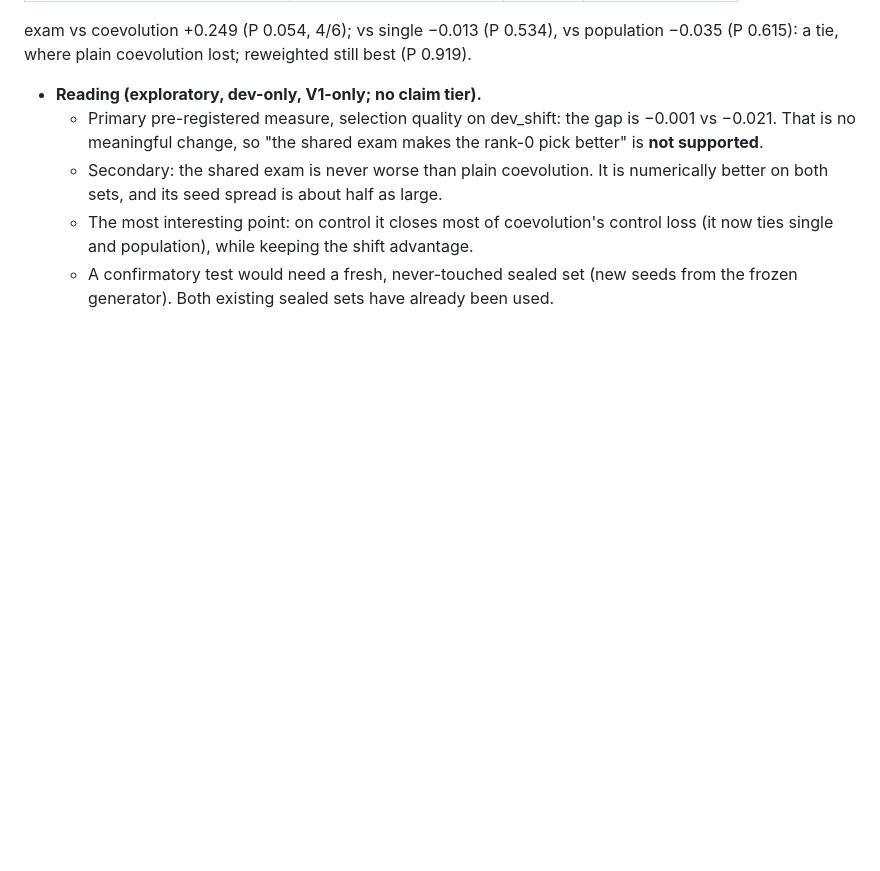
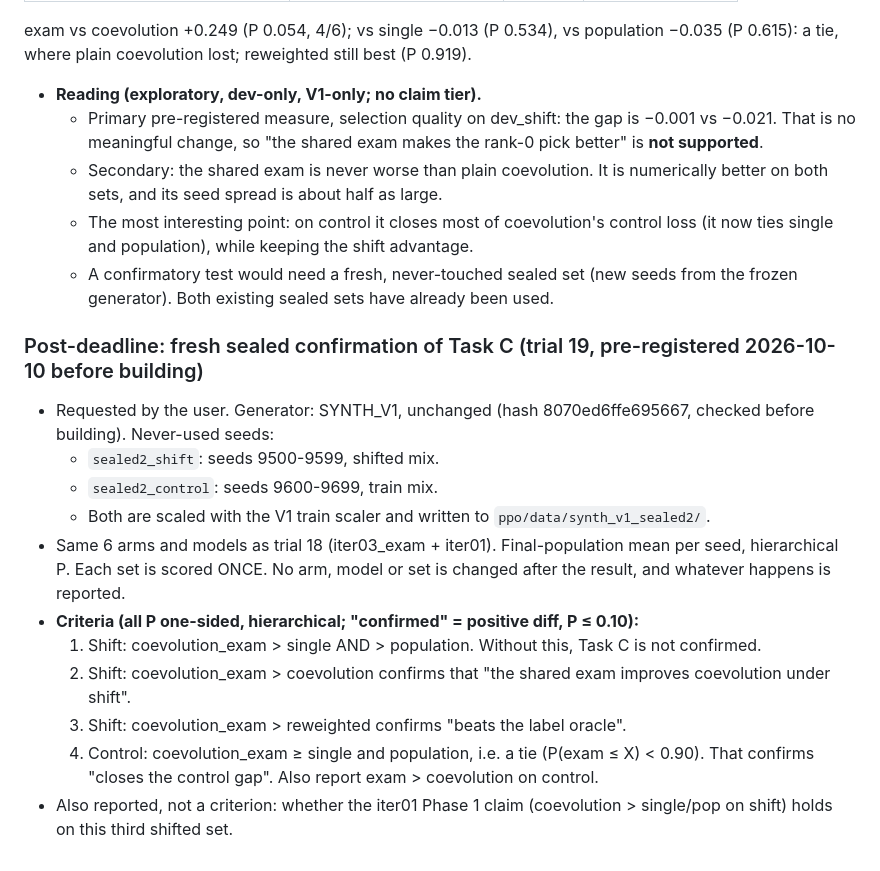
Before and after one commit to KiranRajeev-KV/fyp, a Markdown page: docs/loop/LEDGER.md, the part around the change. Drawn GitHub-style; blank space fills up the shorter version.

Commit message:
docs(loop): pre-register fresh sealed confirmation of Task C (trial 19)
Claude-Session: https://claude.ai/code/session_018QMRx7YGDkuatorGj9Nxvb

```diff
--- a/docs/loop/LEDGER.md
+++ b/docs/loop/LEDGER.md
@@ -386,3 +386,17 @@ Figure: `ppo/figures/synth_dose_response.png`.
   - Secondary: the shared exam is never worse than plain coevolution. It is numerically better on both sets, and its seed spread is about half as large.
   - The most interesting point: on control it closes most of coevolution's control loss (it now ties single and population), while keeping the shift advantage.
   - A confirmatory test would need a fresh, never-touched sealed set (new seeds from the frozen generator). Both existing sealed sets have already been used.
+
+### Post-deadline: fresh sealed confirmation of Task C (trial 19, pre-registered 2026-10-10 before building)
+- Requested by the user. Generator: SYNTH_V1, unchanged (hash 8070ed6ffe695667, checked before building). Never-used seeds:
+  - `sealed2_shift`: seeds 9500-9599, shifted mix.
+  - `sealed2_control`: seeds 9600-9699, train mix.
+  - Both are scaled with the V1 train scaler and written to `ppo/data/synth_v1_sealed2/`.
+- Same 6 arms and models as trial 18 (iter03_exam + iter01). Final-population mean per seed, hierarchical P. Each set is scored ONCE. No arm, model or set is changed after the result, and whatever happens is reported.
+- **Criteria (all P one-sided, hierarchical; "confirmed" = positive diff, P ≤ 0.10):**
+  1. Shift: coevolution_exam > single AND > population. Without this, Task C is not confirmed.
+  2. Shift: coevolution_exam > coevolution confirms that "the shared exam improves coevolution under shift".
+  3. Shift: coevolution_exam > reweighted confirms "beats the label oracle".
+  4. Control: coevolution_exam ≥ single and population, i.e. a tie (P(exam ≤ X) < 0.90). That confirms "closes the control gap".
+     Also report exam > coevolution on control.
+- Also reported, not a criterion: whether the iter01 Phase 1 claim (coevolution > single/pop on shift) holds on this third shifted set.
```
